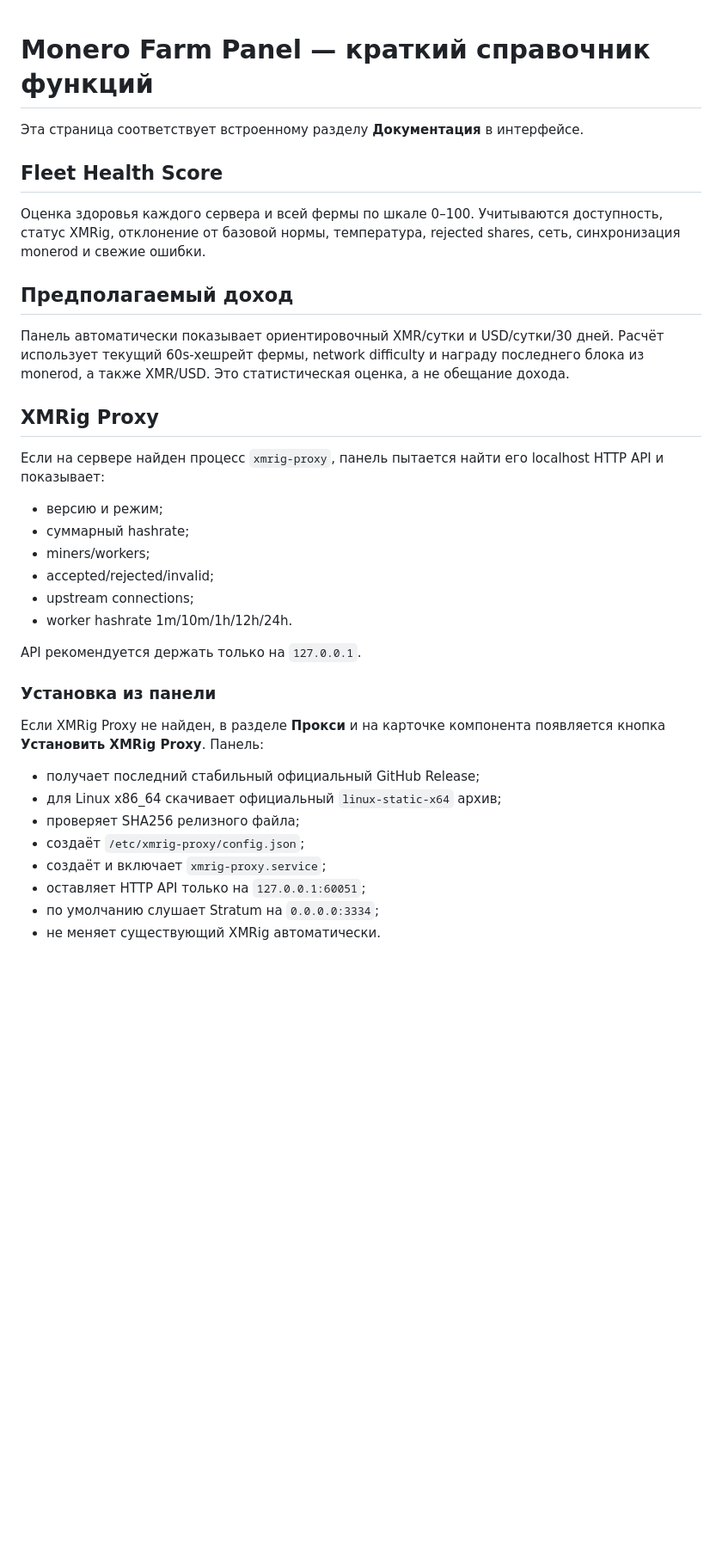
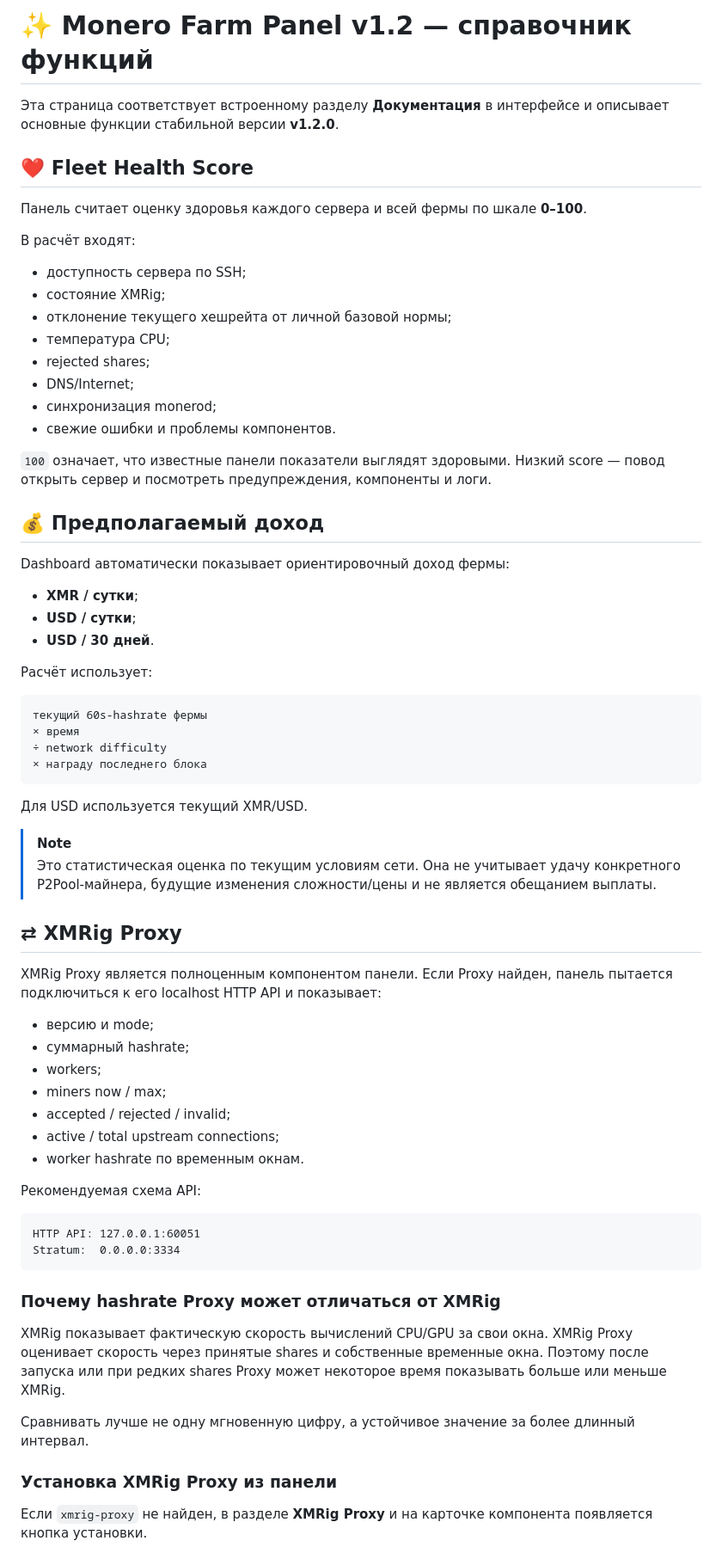
Before and after one commit to Ktololp/monero-farm-panel, a Markdown page: docs/FEATURES.md, the part around one of its changes. Shown at 86% size. Rendered like a GitHub page; blank space fills up the shorter version.

````diff
--- a/docs/FEATURES.md
+++ b/docs/FEATURES.md
@@ -1,32 +1,72 @@
+# ✨ Monero Farm Panel v1.2 — справочник функций
 
-# Monero Farm Panel — краткий справочник функций
+Эта страница соответствует встроенному разделу **Документация** в интерфейсе и описывает основные функции стабильной версии **v1.2.0**.
 
-Эта страница соответствует встроенному разделу **Документация** в интерфейсе.
+## ❤️ Fleet Health Score
 
-## Fleet Health Score
-Оценка здоровья каждого сервера и всей фермы по шкале 0–100. Учитываются доступность, статус XMRig, отклонение от базовой нормы, температура, rejected shares, сеть, синхронизация monerod и свежие ошибки.
+Панель считает оценку здоровья каждого сервера и всей фермы по шкале **0–100**.
 
-## Предполагаемый доход
-Панель автоматически показывает ориентировочный XMR/сутки и USD/сутки/30 дней. Расчёт использует текущий 60s-хешрейт фермы, network difficulty и награду последнего блока из monerod, а также XMR/USD. Это статистическая оценка, а не обещание дохода.
+В расчёт входят:
 
-## XMRig Proxy
-Если на сервере найден процесс `xmrig-proxy`, панель пытается найти его localhost HTTP API и показывает:
-- версию и режим;
+- доступность сервера по SSH;
+- состояние XMRig;
+- отклонение текущего хешрейта от личной базовой нормы;
+- температура CPU;
+- rejected shares;
+- DNS/Internet;
+- синхронизация monerod;
+- свежие ошибки и проблемы компонентов.
+
+`100` означает, что известные панели показатели выглядят здоровыми. Низкий score — повод открыть сервер и посмотреть предупреждения, компоненты и логи.
+
+## 💰 Предполагаемый доход
+
+Dashboard автоматически показывает ориентировочный доход фермы:
+
+- **XMR / сутки**;
+- **USD / сутки**;
+- **USD / 30 дней**.
+
+Расчёт использует:
+
+```text
+текущий 60s-hashrate фермы
+× время
+÷ network difficulty
+× награду последнего блока
+```
+
+Для USD используется текущий XMR/USD.
+
+> [!NOTE]
+> Это статистическая оценка по текущим условиям сети. Она не учитывает удачу конкретного P2Pool-майнера, будущие изменения сложности/цены и не является обещанием выплаты.
+
+## ⇄ XMRig Proxy
+
+XMRig Proxy является полноценным компонентом панели. Если Proxy найден, панель пытается подключиться к его localhost HTTP API и показывает:
+
+- версию и mode;
 - суммарный hashrate;
-- miners/workers;
-- accepted/rejected/invalid;
-- upstream connections;
-- worker hashrate 1m/10m/1h/12h/24h.
+- workers;
+- miners now / max;
+- accepted / rejected / invalid;
+- active / total upstream connections;
+- worker hashrate по временным окнам.
 
-API рекомендуется держать только на `127.0.0.1`.
+Рекомендуемая схема API:
 
-### Установка из панели
-Если XMRig Proxy не найден, в разделе **Прокси** и на карточке компонента появляется кнопка **Установить XMRig Proxy**. Панель:
-- получает последний стабильный официальный GitHub Release;
-- для Linux x86_64 скачивает официальный `linux-static-x64` архив;
-- проверяет SHA256 релизного файла;
-- создаёт `/etc/xmrig-proxy/config.json`;
-- создаёт и включает `xmrig-proxy.service`;
-- оставляет HTTP API только на `127.0.0.1:60051`;
-- по умолчанию слушает Stratum на `0.0.0.0:3334`;
-- не меняет существующий XMRig автоматически.
+```text
+HTTP API: 127.0.0.1:60051
+Stratum:  0.0.0.0:3334
+```
+
+### Почему hashrate Proxy может отличаться от XMRig
+
+XMRig показывает фактическую скорость вычислений CPU/GPU за свои окна. XMRig Proxy оценивает скорость через принятые shares и собственные временные окна. Поэтому после запуска или при редких shares Proxy может некоторое время показывать больше или меньше XMRig.
+
+Сравнивать лучше не одну мгновенную цифру, а устойчивое значение за более длинный интервал.
+
+### Установка XMRig Proxy из панели
+
+Если `xmrig-proxy` не найден, в разделе **XMRig Proxy** и на карточке компонента появляется кнопка установки.
+
````
Also changed, not shown: other parts of docs/FEATURES.md (+110 -16 lines).
